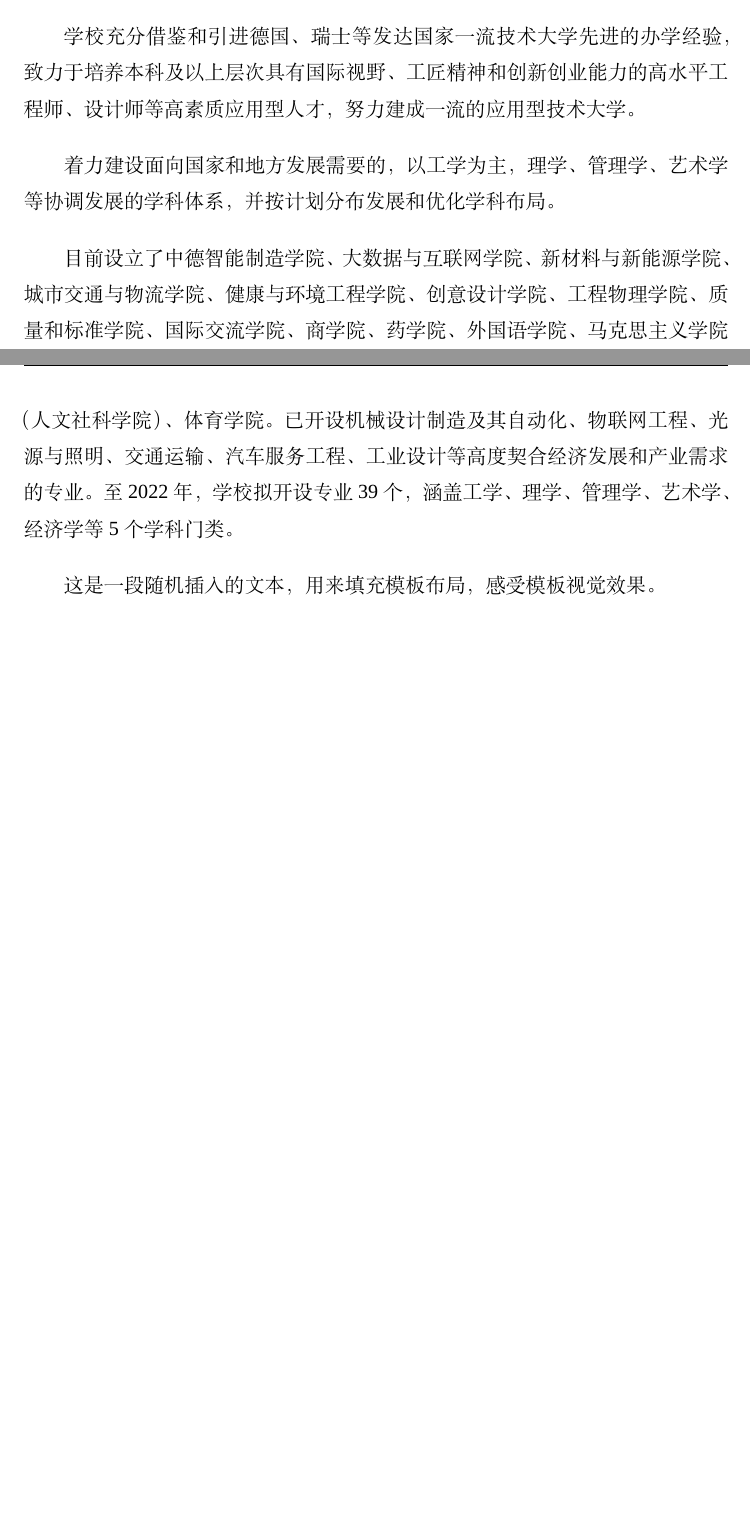
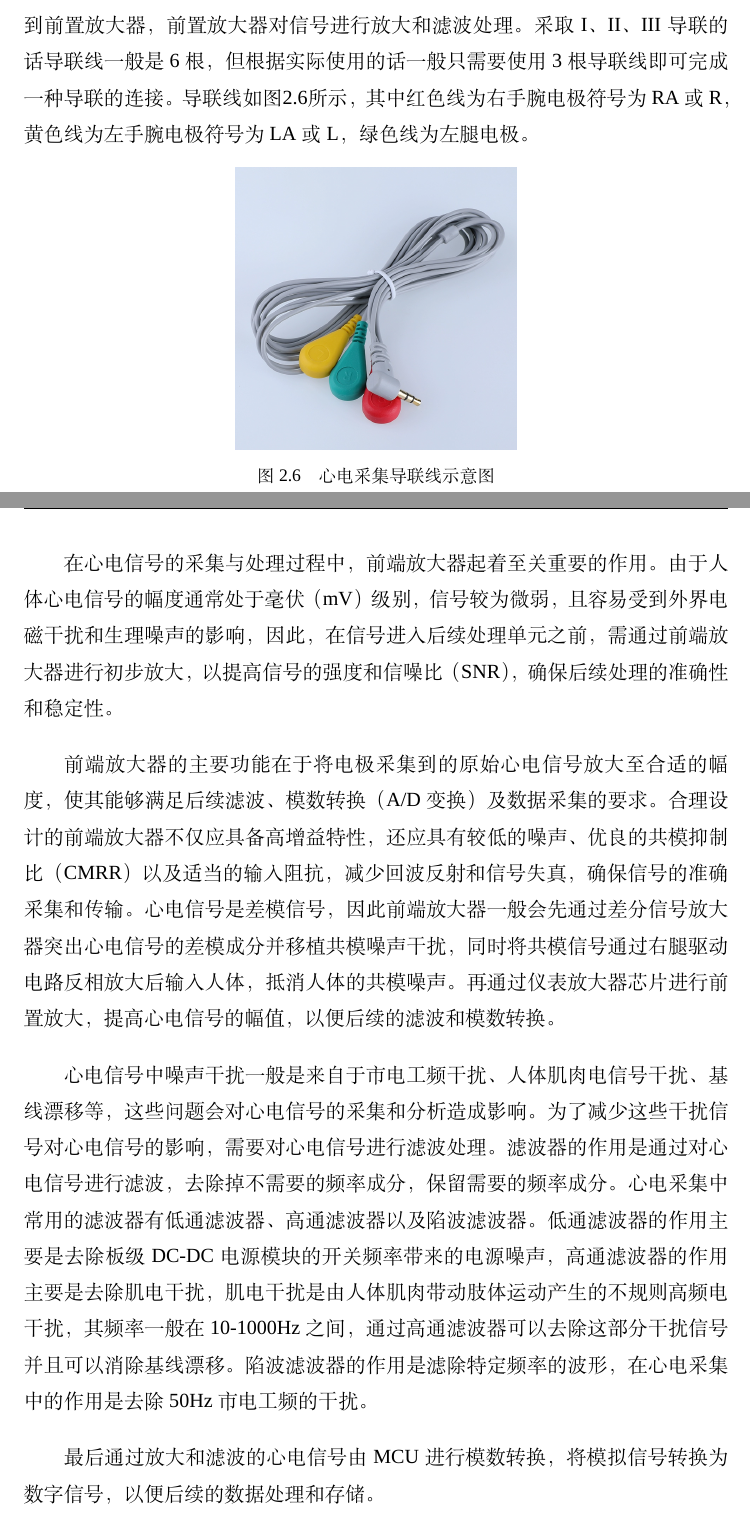
Before and after one commit to nobody0know/SZTU-Xiangjian-Thesis-2025, a LaTeX thesis (sztuthesis_main.tex, which reads content/content.tex): two parts of pages 15 and 16 of 23 before the commit and two parts of pages 15 and 16 of 24 after it, joined at a grey line, cut at the place of the change, the shorter picture padded with empty space. Compiled offline with XeLaTeX; a missing font is replaced by an installed copy or a similar font.

Commit message:
完成论文第二章

```diff
--- a/content/content.tex
+++ b/content/content.tex
@@ -161,3 +172,20 @@
+心电信号输入部分包括电极、导联线和前置放大器，其中电极用于接触人体体表，导联线用于传输心电信号。导联线作用是从人体中提取原始的心电信号，并按照导联组合，将信号传输至放大器。导联线将电极片上采集到的心电信号传递到前置放大器，前置放大器对信号进行放大和滤波处理。采取I、II、III导联的话导联线一般是6根，但根据实际使用的话一般只需要使用3根导联线即可完成一种导联的连接。导联线如图\ref{F.ECG_image8}所示，其中红色线为右手腕电极符号为RA或R，黄色线为左手腕电极符号为LA或L，绿色线为左腿电极。
+
+\begin{figure}[hbt]
+    \centering
+    \includegraphics[width=0.4\textwidth]{image8.png}
+    \caption{心电采集导联线示意图}
+    \label{F.ECG_image8}
+\end{figure}
+
+在心电信号的采集与处理过程中，前端放大器起着至关重要的作用。由于人体心电信号的幅度通常处于毫伏（mV）级别，信号较为微弱，且容易受到外界电磁干扰和生理噪声的影响，因此，在信号进入后续处理单元之前，需通过前端放大器进行初步放大，以提高信号的强度和信噪比（SNR），确保后续处理的准确性和稳定性。
+
+前端放大器的主要功能在于将电极采集到的原始心电信号放大至合适的幅度，使其能够满足后续滤波、模数转换（A/D 变换）及数据采集的要求。合理设计的前端放大器不仅应具备高增益特性，还应具有较低的噪声、优良的共模抑制比（CMRR）以及适当的输入阻抗，减少回波反射和信号失真，确保信号的准确采集和传输。心电信号是差模信号，因此前端放大器一般会先通过差分信号放大器突出心电信号的差模成分并移植共模噪声干扰，同时将共模信号通过右腿驱动电路反相放大后输入人体，抵消人体的共模噪声。再通过仪表放大器芯片进行前置放大，提高心电信号的幅值，以便后续的滤波和模数转换。
+
+心电信号中噪声干扰一般是来自于市电工频干扰、人体肌肉电信号干扰、基线漂移等，这些问题会对心电信号的采集和分析造成影响。为了减少这些干扰信号对心电信号的影响，需要对心电信号进行滤波处理。滤波器的作用是通过对心电信号进行滤波，去除掉不需要的频率成分，保留需要的频率成分。心电采集中常用的滤波器有低通滤波器、高通滤波器以及陷波滤波器。低通滤波器的作用主要是去除板级DC-DC电源模块的开关频率带来的电源噪声，高通滤波器的作用主要是去除肌电干扰，肌电干扰是由人体肌肉带动肢体运动产生的不规则高频电干扰，其频率一般在10-1000Hz之间，通过高通滤波器可以去除这部分干扰信号并且可以消除基线漂移。陷波滤波器的作用是滤除特定频率的波形，在心电采集中的作用是去除50Hz市电工频的干扰。
+
+最后通过放大和滤波的心电信号由MCU进行模数转换，将模拟信号转换为数字信号，以便后续的数据处理和存储。
+
 \newpage    % 两个章节之间分页，不想分的话可注释掉
 
 
```
Also changed, not shown: images/image7.png (added), images/image8.png (added), sztuthesis_main.pdf, content/content.tex (17 more changed lines).
